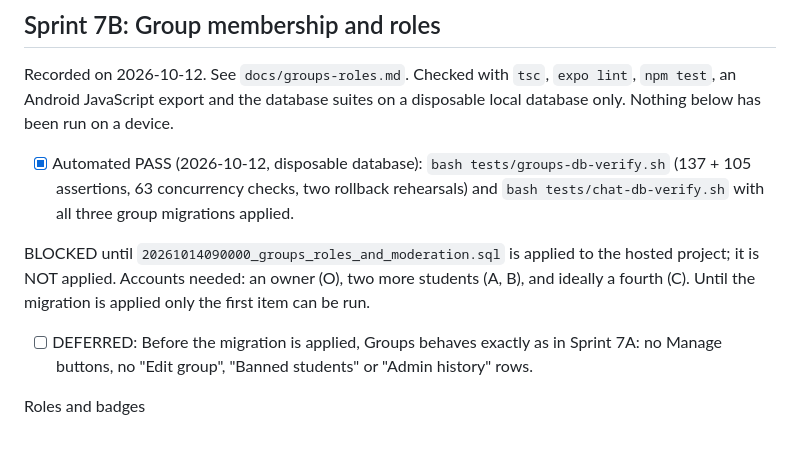
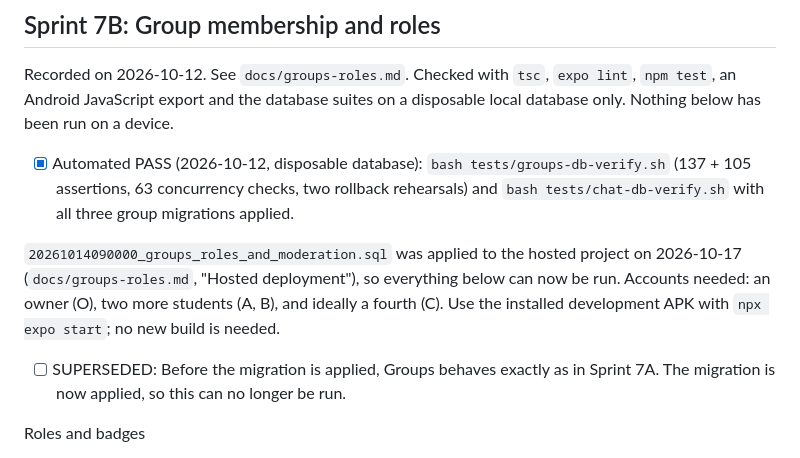
Before and after one commit to mo3t3z/penguin-app, a Markdown page: docs/android-acceptance-checklist.md, the part around the change. GitHub-like rendering.

```diff
--- a/docs/android-acceptance-checklist.md
+++ b/docs/android-acceptance-checklist.md
@@ -436,11 +436,12 @@ database only. Nothing below has been run on a device.
 
 - [x] Automated PASS (2026-10-12, disposable database): `bash tests/groups-db-verify.sh` (137 + 105 assertions, 63 concurrency checks, two rollback rehearsals) and `bash tests/chat-db-verify.sh` with all three group migrations applied.
 
-BLOCKED until `20261014090000_groups_roles_and_moderation.sql` is applied to the hosted
-project; it is NOT applied. Accounts needed: an owner (O), two more students (A, B), and
-ideally a fourth (C). Until the migration is applied only the first item can be run.
+`20261014090000_groups_roles_and_moderation.sql` was applied to the hosted project on
+2026-10-17 (`docs/groups-roles.md`, "Hosted deployment"), so everything below can now be
+run. Accounts needed: an owner (O), two more students (A, B), and ideally a fourth (C).
+Use the installed development APK with `npx expo start`; no new build is needed.
 
-- [ ] DEFERRED: Before the migration is applied, Groups behaves exactly as in Sprint 7A: no Manage buttons, no "Edit group", "Banned students" or "Admin history" rows.
+- [ ] SUPERSEDED: Before the migration is applied, Groups behaves exactly as in Sprint 7A. The migration is now applied, so this can no longer be run.
 
 Roles and badges
 - [ ] DEFERRED: O opens Members, taps the More button beside A, and sees "Make admin", "Remove from group" and "Ban from group". There is no More button beside O's own row.
```
Also changed, not shown: docs/groups-roles.md (+20 -5 lines).
